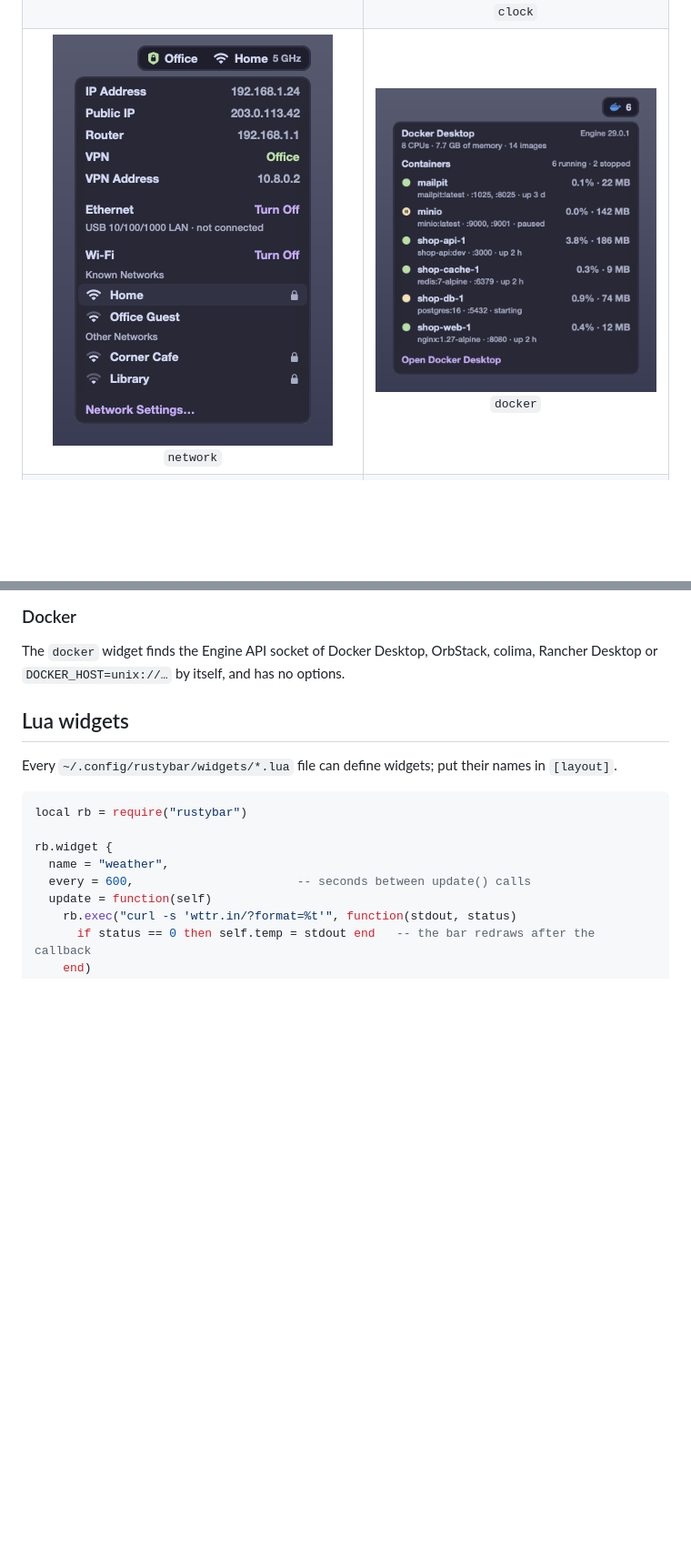
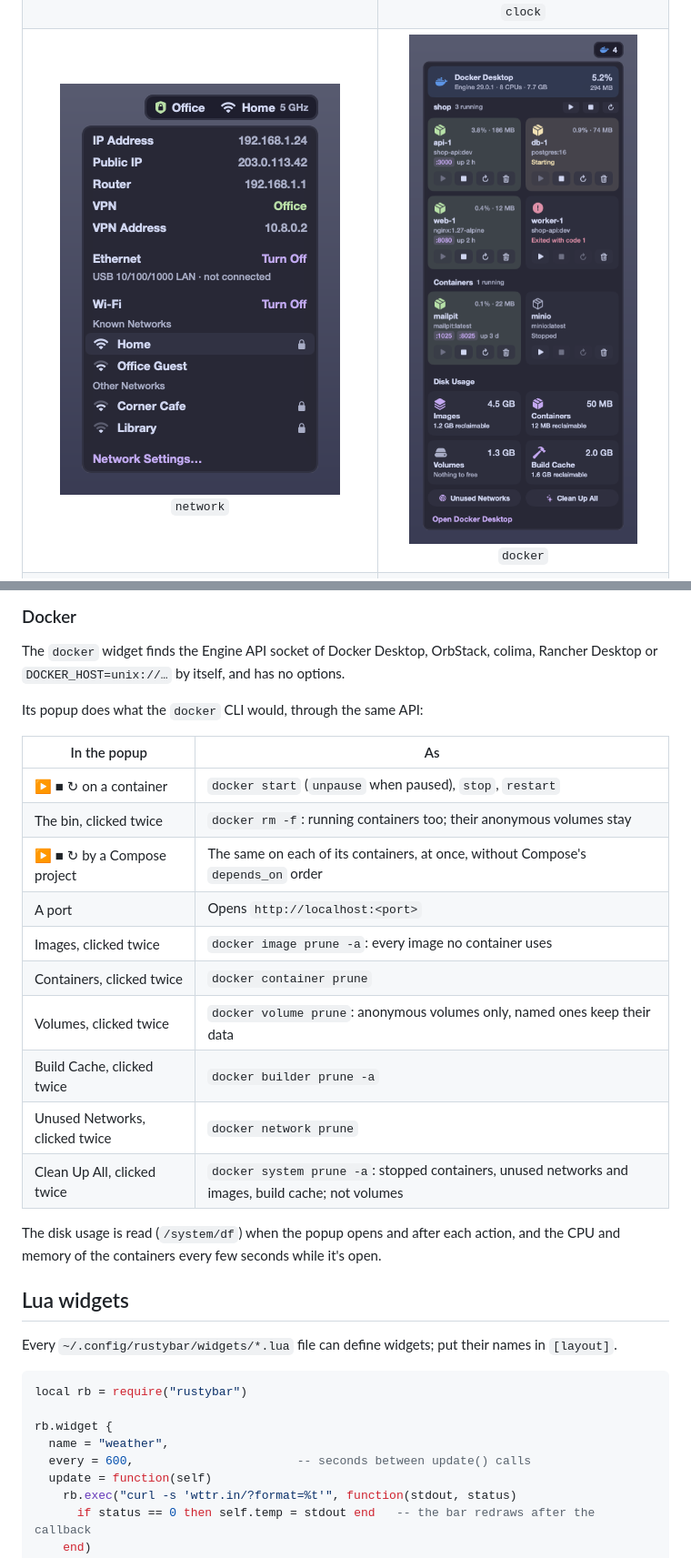
Before and after one commit to Francesco-Rapetti/rustybar, a Markdown page: README.md, 2 parts joined by grey strips. Shown at 91% size. GitHub-like rendering; pictures changed too: docs/screenshots/docker.png; blank space fills up the shorter version.

```diff
--- a/README.md
+++ b/README.md
@@ -42,7 +42,7 @@ Each widget with its popup, on made-up data (see below):
 </tr>
 <tr>
 <td align="center" valign="top"><img src="docs/screenshots/network.png" width="308" alt="Addresses, VPN, Ethernet and the Wi-Fi networks to join"><br><code>network</code></td>
-<td align="center" valign="top"><img src="docs/screenshots/docker.png" width="388" alt="The Docker engine and its running containers with CPU, memory, image, ports and uptime"><br><code>docker</code></td>
+<td align="center" valign="top"><img src="docs/screenshots/docker.png" width="392" alt="A dashboard of Docker containers by Compose project, with start, stop, restart and remove buttons, and the disk usage to clean up"><br><code>docker</code></td>
 </tr>
 <tr>
 <td align="center" valign="top"><img src="docs/screenshots/audio.png" width="429" alt="Output and input volume with sliders, tiles for the devices and for Bluetooth headphones and speakers"><br><code>audio</code></td>
@@ -242,6 +242,24 @@ With more than one account, each has its own pill and popup; when the bar has no
 The `docker` widget finds the Engine API socket of Docker Desktop, OrbStack, colima, Rancher
 Desktop or `DOCKER_HOST=unix://…` by itself, and has no options.
 
+Its popup does what the `docker` CLI would, through the same API:
+
+| In the popup | As |
+| --- | --- |
+| ▶ ■ ↻ on a container | `docker start` (`unpause` when paused), `stop`, `restart` |
+| The bin, clicked twice | `docker rm -f`: running containers too; their anonymous volumes stay |
+| ▶ ■ ↻ by a Compose project | The same on each of its containers, at once, without Compose's `depends_on` order |
+| A port | Opens `http://localhost:<port>` |
+| Images, clicked twice | `docker image prune -a`: every image no container uses |
+| Containers, clicked twice | `docker container prune` |
+| Volumes, clicked twice | `docker volume prune`: anonymous volumes only, named ones keep their data |
+| Build Cache, clicked twice | `docker builder prune -a` |
+| Unused Networks, clicked twice | `docker network prune` |
+| Clean Up All, clicked twice | `docker system prune -a`: stopped containers, unused networks and images, build cache; not volumes |
+
+The disk usage is read (`/system/df`) when the popup opens and after each action, and the CPU and
+memory of the containers every few seconds while it's open.
+
 ## Lua widgets
 
 Every `~/.config/rustybar/widgets/*.lua` file can define widgets; put their names in `[layout]`.
```
Also changed, not shown: other parts of README.md (+1 -1 lines), CLAUDE.md (+7 -0 lines), 3 other files.
